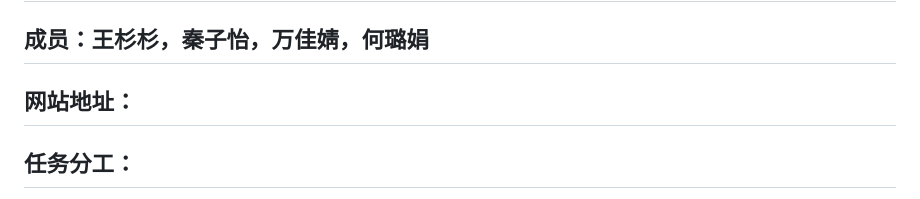
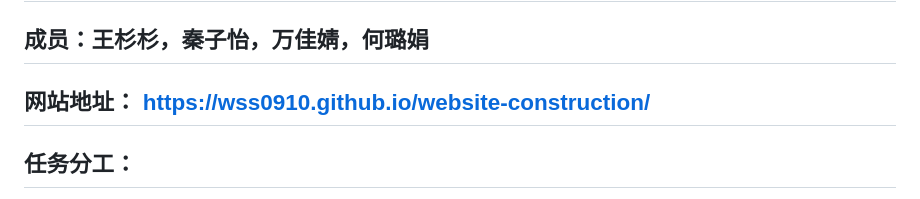
Before and after one commit to wss0910/website-construction, a Markdown page: README.md, the part around the change. Drawn GitHub-style.

```diff
--- a/README.md
+++ b/README.md
@@ -4,7 +4,7 @@
 ## 成员：王杉杉，秦子怡，万佳婧，何璐娟
 
 
-## 网站地址：
+## 网站地址： https://wss0910.github.io/website-construction/
 
 ## 任务分工：
 
```
